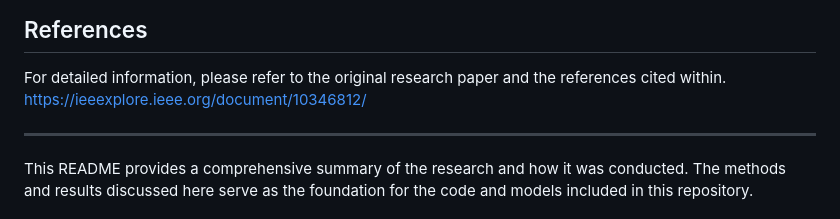
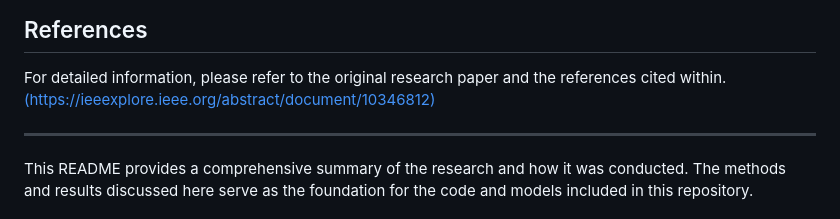
Before and after one commit to aprmswra/personality-evaluator, a Markdown page: README.md, the part around the change. Rendered like a GitHub page.

```diff
--- a/README.md
+++ b/README.md
@@ -51,7 +51,7 @@ The research suggests that future work could focus on integrating additional fea
 ## References
 
 For detailed information, please refer to the original research paper and the references cited within.
-[https://ieeexplore.ieee.org/document/10346812/](url)
+[(https://ieeexplore.ieee.org/abstract/document/10346812)](url)
 
 ---
 
```
